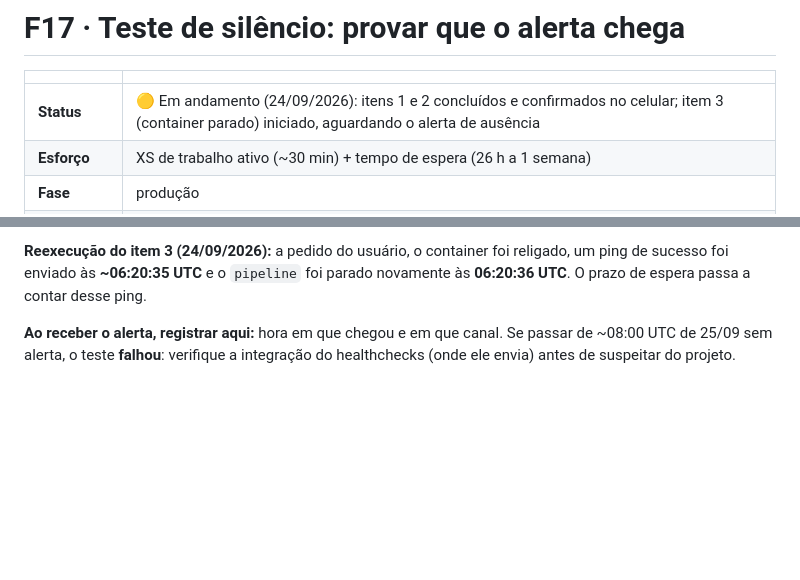
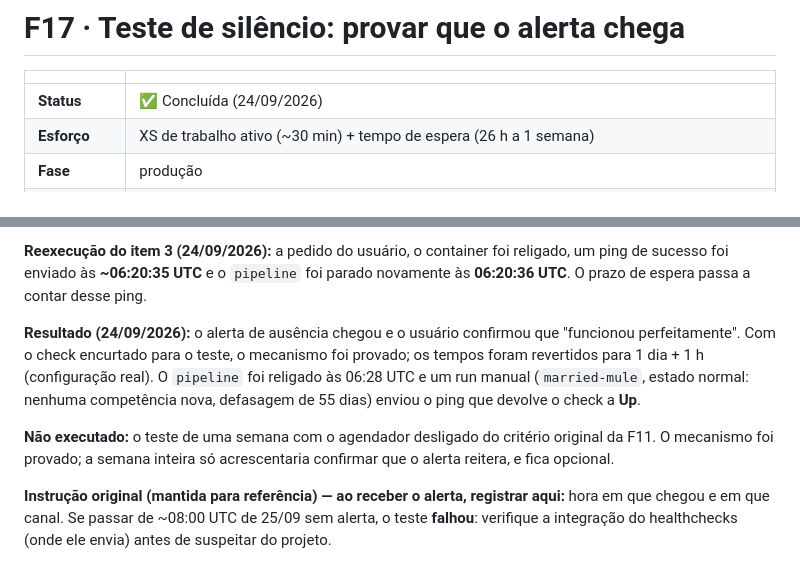
Before and after one commit to raulleninis/heco-caged-datastack, a Markdown page: docs/fatias/F17-teste-de-silencio.md, 2 parts joined by grey strips. Drawn GitHub-style; blank space fills up the shorter version.

Commit message:
docs: Concluir F17 (alerta de ausência provado) e fechar a F11
Alerta de ausência do healthchecks confirmado pelo usuário; tempos
revertidos para 1 dia + 1 h; pipeline religado e check devolvido a Up por
um run manual (defasagem de 55 dias, estado normal).

Co-Authored-By: Claude Sonnet 5 <noreply@anthropic.com>

```diff
--- a/docs/fatias/F17-teste-de-silencio.md
+++ b/docs/fatias/F17-teste-de-silencio.md
@@ -2,7 +2,7 @@
 
 | | |
 |---|---|
-| **Status** | 🟡 Em andamento (24/09/2026): itens 1 e 2 concluídos e confirmados no celular; item 3 (container parado) iniciado, aguardando o alerta de ausência |
+| **Status** | ✅ Concluída (24/09/2026) |
 | **Esforço** | XS de trabalho ativo (~30 min) + tempo de espera (26 h a 1 semana) |
 | **Fase** | produção |
 | **Depende de** | [F11](F11-observabilidade.md) |
@@ -142,6 +142,16 @@ chegaram ao celular. Itens 1 e 2 concluídos.
 ping de sucesso foi enviado às **~06:20:35 UTC** e o `pipeline` foi parado novamente às
 **06:20:36 UTC**. O prazo de espera passa a contar desse ping.
 
-**Ao receber o alerta, registrar aqui:** hora em que chegou e em que canal.
+**Resultado (24/09/2026):** o alerta de ausência chegou e o usuário confirmou que
+"funcionou perfeitamente". Com o check encurtado para o teste, o mecanismo foi provado; os
+tempos foram revertidos para 1 dia + 1 h (configuração real). O `pipeline` foi religado às
+06:28 UTC e um run manual (`married-mule`, estado normal: nenhuma competência nova,
+defasagem de 55 dias) enviou o ping que devolve o check a **Up**.
+
+**Não executado:** o teste de uma semana com o agendador desligado do critério original
+da F11. O mecanismo foi provado; a semana inteira só acrescentaria confirmar que o alerta
+reitera, e fica opcional.
+
+**Instrução original (mantida para referência) — ao receber o alerta, registrar aqui:** hora em que chegou e em que canal.
 Se passar de ~08:00 UTC de 25/09 sem alerta, o teste **falhou**: verifique a integração
 do healthchecks (onde ele envia) antes de suspeitar do projeto.
```
Also changed, not shown: docs/fatias/F11-observabilidade.md (+1 -1 lines), docs/fatias/README.md (+1 -1 lines).
